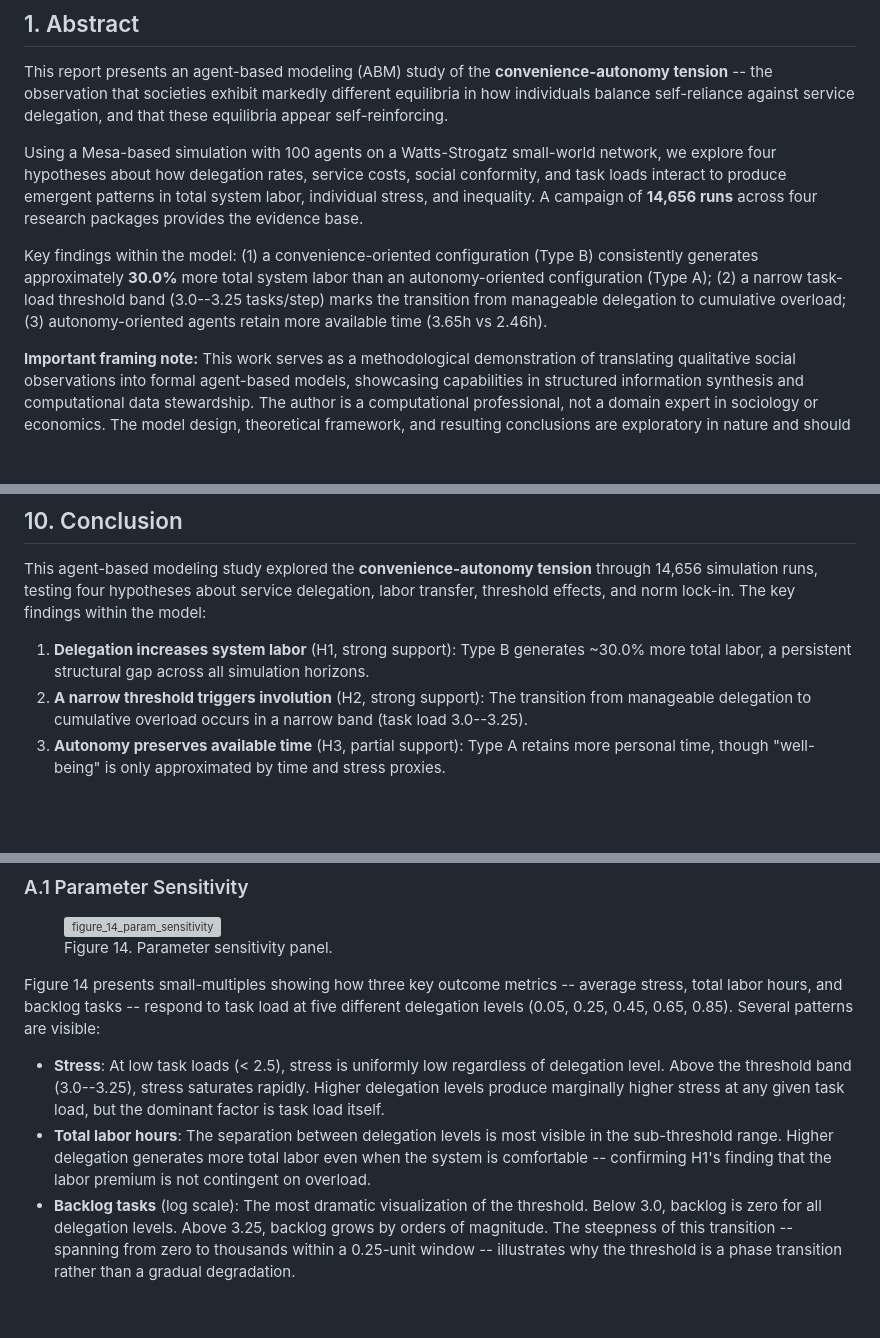
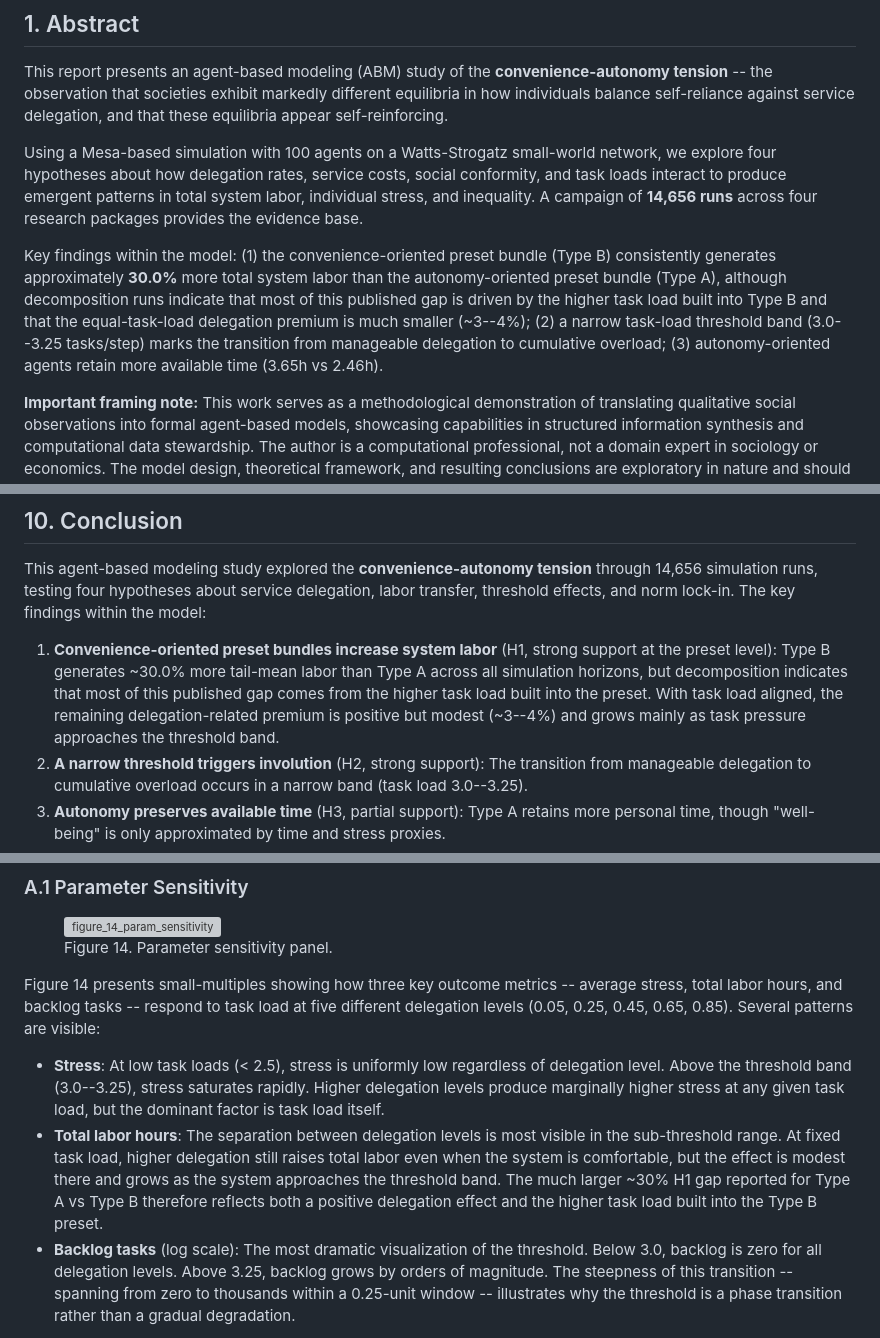
Before and after one commit to stevenbush/convenience-paradox, a Markdown page: formal_research_report.md, 3 parts joined by grey strips. Drawn GitHub-style; blank space fills up the shorter version; grey boxes are pictures that could not be loaded.

```diff
--- a/formal_research_report.md
+++ b/formal_research_report.md
@@ -29,11 +29,13 @@ four hypotheses about how delegation rates, service costs, social conformity, an
 to produce emergent patterns in total system labor, individual stress, and inequality. A campaign of
 **14,656 runs** across four research packages provides the evidence base.
 
-Key findings within the model: (1) a convenience-oriented configuration (Type B) consistently
-generates approximately **30.0%** more total system labor than an
-autonomy-oriented configuration (Type A); (2) a narrow task-load threshold band (3.0--3.25 tasks/step)
-marks the transition from manageable delegation to cumulative overload; (3) autonomy-oriented agents
-retain more available time (3.65h vs 2.46h).
+Key findings within the model: (1) the convenience-oriented preset bundle (Type B) consistently
+generates approximately **30.0%** more total system labor than the autonomy-oriented preset bundle
+(Type A), although decomposition runs indicate that most of this published gap is driven by the
+higher task load built into Type B and that the equal-task-load delegation premium is much smaller
+(~3--4%); (2) a narrow task-load threshold band (3.0--3.25 tasks/step) marks the transition from
+manageable delegation to cumulative overload; (3) autonomy-oriented agents retain more available
+time (3.65h vs 2.46h).
 
 **Important framing note:** This work serves as a methodological demonstration of translating
 qualitative social observations into formal agent-based models, showcasing capabilities in structured
@@ -535,8 +554,11 @@ This agent-based modeling study explored the **convenience-autonomy tension** th
 simulation runs, testing four hypotheses about service delegation, labor transfer, threshold effects,
 and norm lock-in. The key findings within the model:
 
-1. **Delegation increases system labor** (H1, strong support): Type B generates ~30.0%
-   more total labor, a persistent structural gap across all simulation horizons.
+1. **Convenience-oriented preset bundles increase system labor** (H1, strong support at the preset
+   level): Type B generates ~30.0% more tail-mean labor than Type A across all simulation horizons,
+   but decomposition indicates that most of this published gap comes from the higher task load built
+   into the preset. With task load aligned, the remaining delegation-related premium is positive but
+   modest (~3--4%) and grows mainly as task pressure approaches the threshold band.
 2. **A narrow threshold triggers involution** (H2, strong support): The transition from manageable
    delegation to cumulative overload occurs in a narrow band (task load 3.0--3.25).
 3. **Autonomy preserves available time** (H3, partial support): Type A retains more personal time,
@@ -567,8 +589,10 @@ labor hours, and backlog tasks -- respond to task load at five different delegat
   Above the threshold band (3.0--3.25), stress saturates rapidly. Higher delegation levels produce
   marginally higher stress at any given task load, but the dominant factor is task load itself.
 - **Total labor hours**: The separation between delegation levels is most visible in the
-  sub-threshold range. Higher delegation generates more total labor even when the system is
-  comfortable -- confirming H1's finding that the labor premium is not contingent on overload.
+  sub-threshold range. At fixed task load, higher delegation still raises total labor even when the
+  system is comfortable, but the effect is modest there and grows as the system approaches the
+  threshold band. The much larger ~30% H1 gap reported for Type A vs Type B therefore reflects both a
+  positive delegation effect and the higher task load built into the Type B preset.
 - **Backlog tasks** (log scale): The most dramatic visualization of the threshold. Below 3.0, backlog
   is zero for all delegation levels. Above 3.25, backlog grows by orders of magnitude. The steepness
   of this transition -- spanning from zero to thousands within a 0.25-unit window -- illustrates why
```
Also changed, not shown: other parts of formal_research_report.md (+38 -21 lines).
